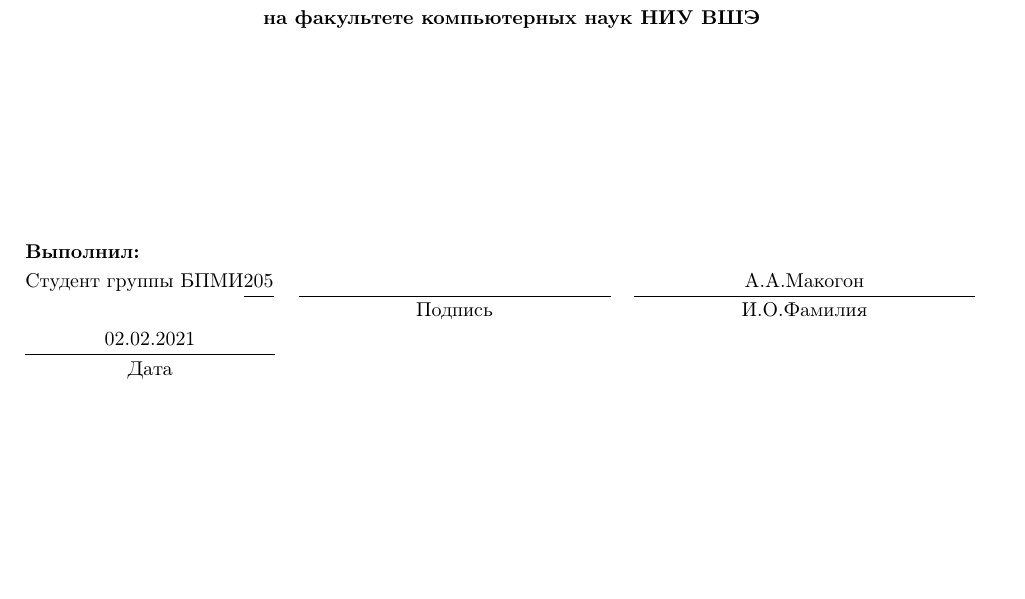
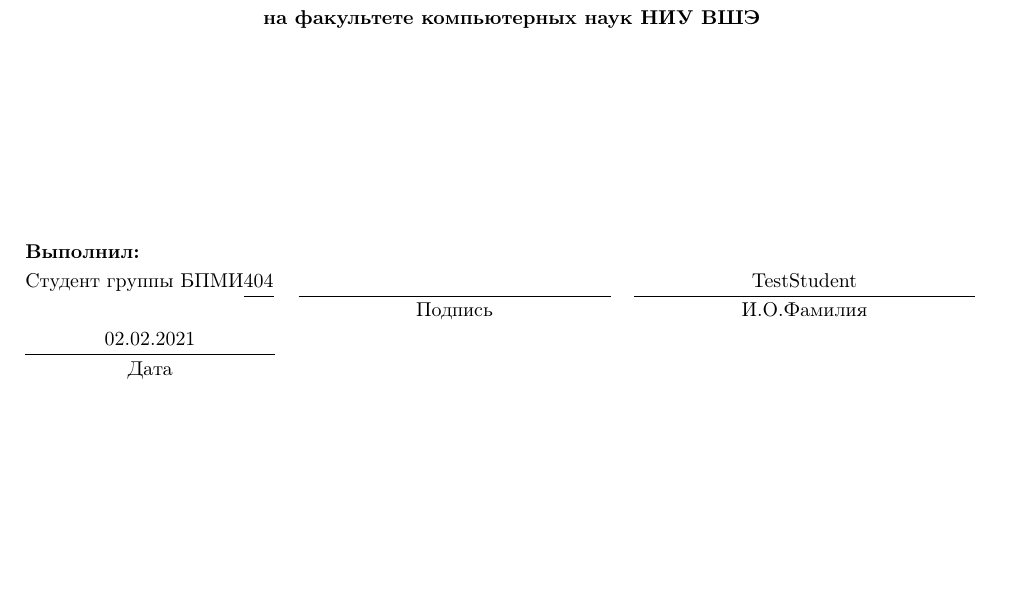
Before and after one commit to nogokama/HSE-Practice-Fall-2022, a LaTeX document (Content/main.tex): part of page 1 of 6, cut so that both start at the same text. Compiled offline with pdfLaTeX.

Commit message:
workflow

```diff
--- a/Content/main.tex
+++ b/Content/main.tex
@@ -34,18 +34,18 @@
 
 \setTitle{Мобильное приложение для отслеживания привычек}
 
-% Выбрать одно из трех:
-% КТ1 -- \setStageOne
-% КТ2 -- \setStageTwo
-% Финальная версия -- \setStageFinal
+
 \setStageOne
-%\setStageTwo
-%\setStageFinal
 
-\setGroup{205}
 %сюда можно воткнуть картинку подписи
 \setStudentSgn{}
-\setStudent{А.А.Макогон}
+
+\providecommand{\student}{TestStudent}
+\providecommand{\group}{404}
+
+\setStudent{\student}
+\setGroup{\group}
+
 \setStudentDate{02.02.2021}
 \setAdvisor{Колесниченко Елена Юрьевна}
 \setAdvisorTitle{департамент больших данных и информационного поиска ФКН ВШЭ, доцент}
```
Also changed, not shown: 2 other files.
